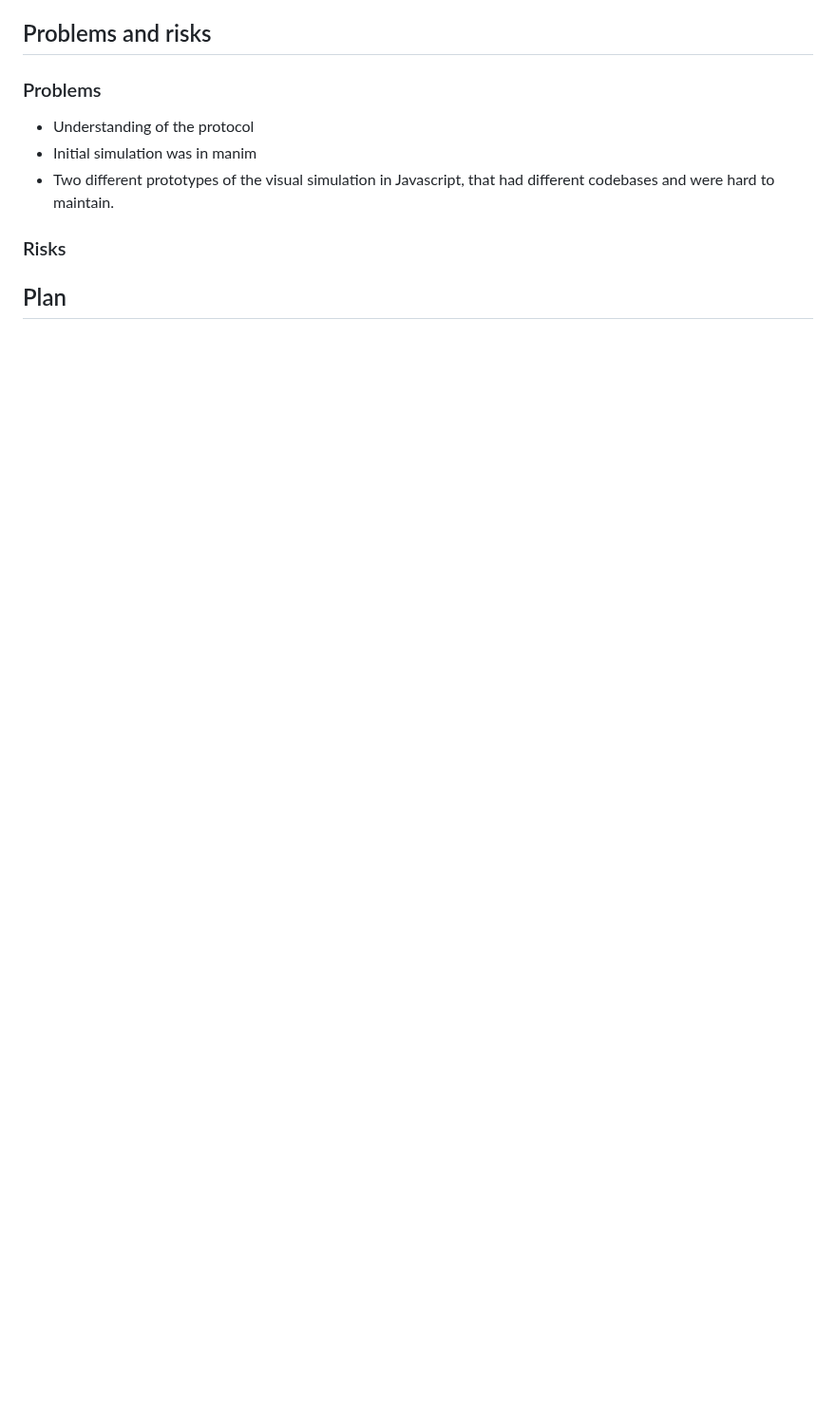
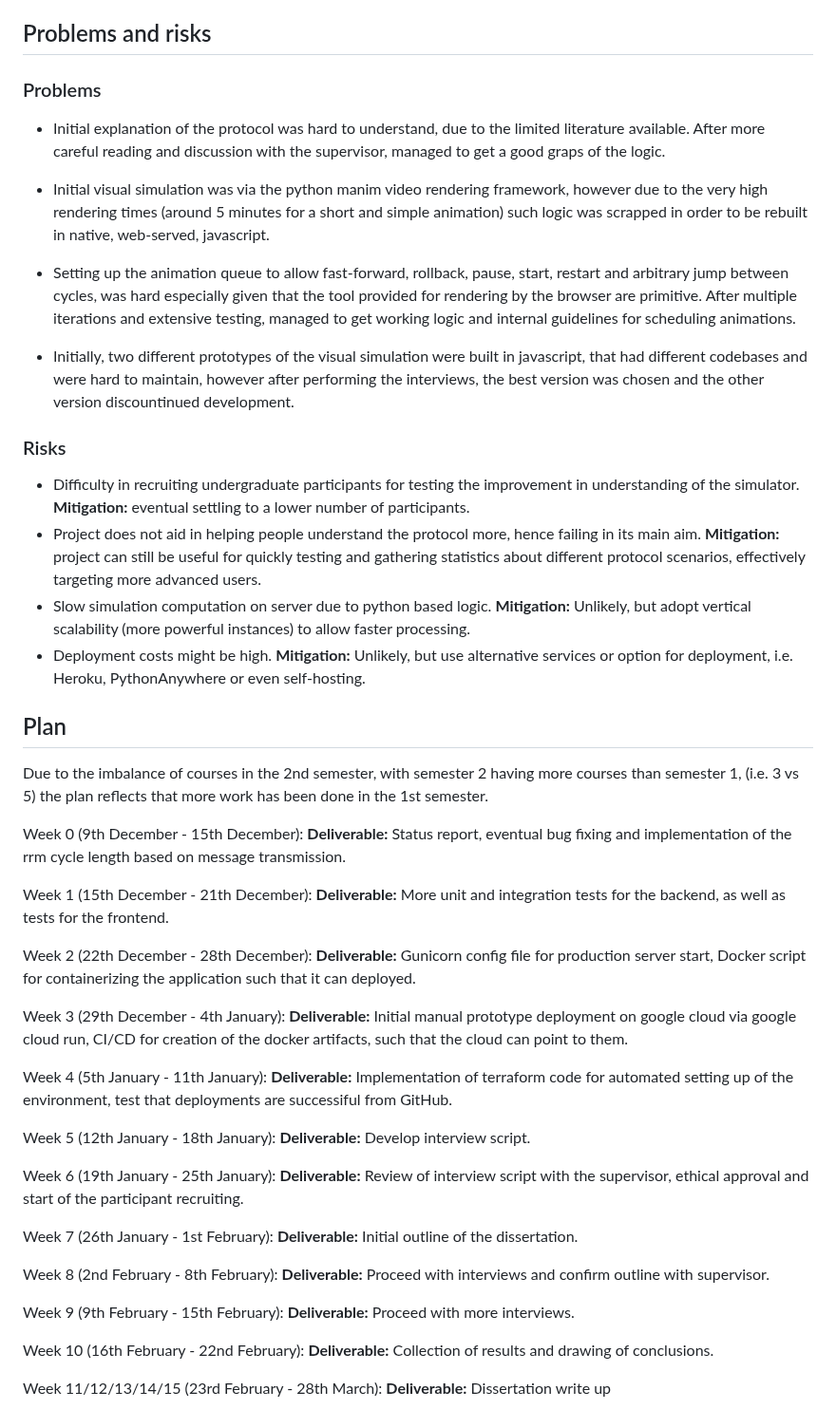
Before and after one commit to EdoardoLuciani/ctrl-mac-simulator, a Markdown page: dissertation/status_report.md, the part around one of its changes. Shown at 95% size. Drawn GitHub-style; blank space fills up the shorter version.

Commit message:
Finish status report

```diff
--- a/dissertation/status_report.md
+++ b/dissertation/status_report.md
@@ -38,13 +63,57 @@ Frontend:
 ## Problems and risks
 ### Problems
 [//]: <> (What problems have you had so far, that have held up the project?)
-- Understanding of the protocol
-- Initial simulation was in manim
-- Two different prototypes of the visual simulation in Javascript, that had different codebases and were hard to maintain.
+- Initial explanation of the protocol was hard to understand, due to the limited literature available. After more careful reading and discussion with the supervisor, managed to get a good graps of the logic.
+
+- Initial visual simulation was via the python manim video rendering framework, however due to the very high rendering times (around 5 minutes for a short and simple animation) such logic was scrapped in order to be rebuilt in native, web-served, javascript.
+
+- Setting up the animation queue to allow fast-forward, rollback, pause, start, restart and arbitrary jump between cycles, was hard especially given that the tool provided for rendering by the browser are primitive. After multiple iterations and extensive testing, managed to get working logic and internal guidelines for scheduling animations.
+
+- Initially, two different prototypes of the visual simulation were built in javascript, that had different codebases and were hard to maintain, however after performing the interviews, the best version was chosen and the other version discountinued development.
 
 ### Risks
 [//]: <> (What problems do you foresee in the future and how will you mitigate them?)
-
+- Difficulty in recruiting undergraduate participants for testing the improvement in understanding of the simulator. **Mitigation:** eventual settling to a lower number of participants.
+- Project does not aid in helping people understand the protocol more, hence failing in its main aim. **Mitigation:** project can still be useful for quickly testing and gathering statistics about different protocol scenarios, effectively targeting more advanced users.
+- Slow simulation computation on server due to python based logic. **Mitigation:** Unlikely, but adopt vertical scalability (more powerful instances) to allow faster processing.
+- Deployment costs might be high. **Mitigation:** Unlikely, but use alternative services or option for deployment, i.e. Heroku, PythonAnywhere or even self-hosting.
 
 ## Plan
 [//]: <> (Time plan, in roughly weekly to monthly blocks, up until submission week)
+Due to the imbalance of courses in the 2nd semester, with semester 2 having more courses than semester 1, (i.e. 3 vs 5) the plan reflects that more work has been done in the 1st semester.
+
+Week 0 (9th December - 15th December):
+**Deliverable:** Status report, eventual bug fixing and implementation of the rrm cycle length based on message transmission.
+
+Week 1 (15th December - 21th December):
+**Deliverable:** More unit and integration tests for the backend, as well as tests for the frontend.
+
+Week 2 (22th December - 28th December):
+**Deliverable:** Gunicorn config file for production server start, Docker script for containerizing the application such that it can deployed.
+
+Week 3 (29th December - 4th January):
+**Deliverable:** Initial manual prototype deployment on google cloud via google cloud run, CI/CD for creation of the docker artifacts, such that the cloud can point to them.
+
+Week 4 (5th January - 11th January):
+**Deliverable:** Implementation of terraform code for automated setting up of the environment, test that deployments are successiful from GitHub.
+
+Week 5 (12th January - 18th January):
+**Deliverable:** Develop interview script.
+
+Week 6 (19th January - 25th January):
+**Deliverable:** Review of interview script with the supervisor, ethical approval and start of the participant recruiting.
+
+Week 7 (26th January - 1st February):
+**Deliverable:** Initial outline of the dissertation.
+
+Week 8 (2nd February - 8th February):
+**Deliverable:** Proceed with interviews and confirm outline with supervisor.
+
+Week 9 (9th February - 15th February):
+**Deliverable:** Proceed with more interviews.
+
+Week 10 (16th February - 22nd February):
+**Deliverable:** Collection of results and drawing of conclusions.
+
+Week 11/12/13/14/15 (23rd February - 28th March):
+**Deliverable:** Dissertation write up
```
Also changed, not shown: other parts of dissertation/status_report.md (+30 -5 lines).
